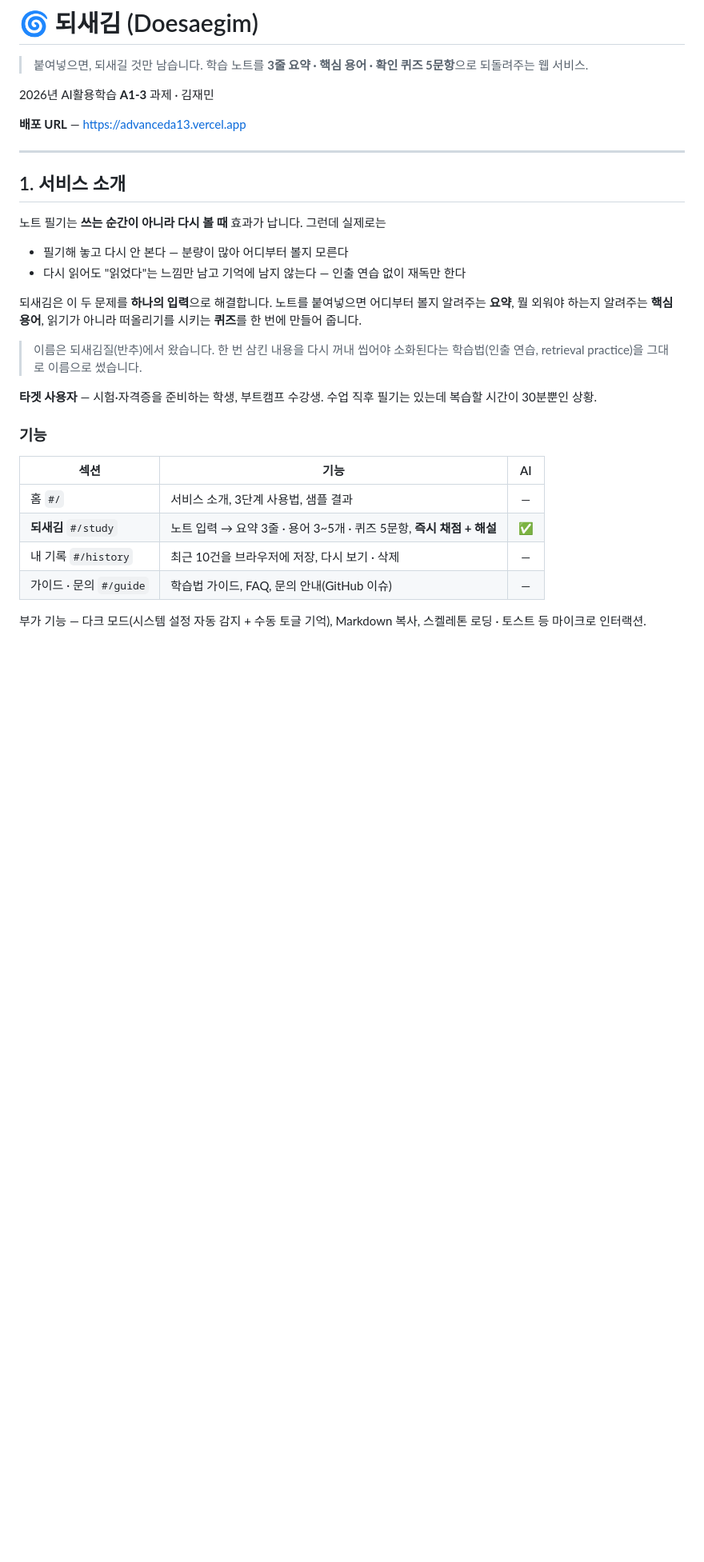
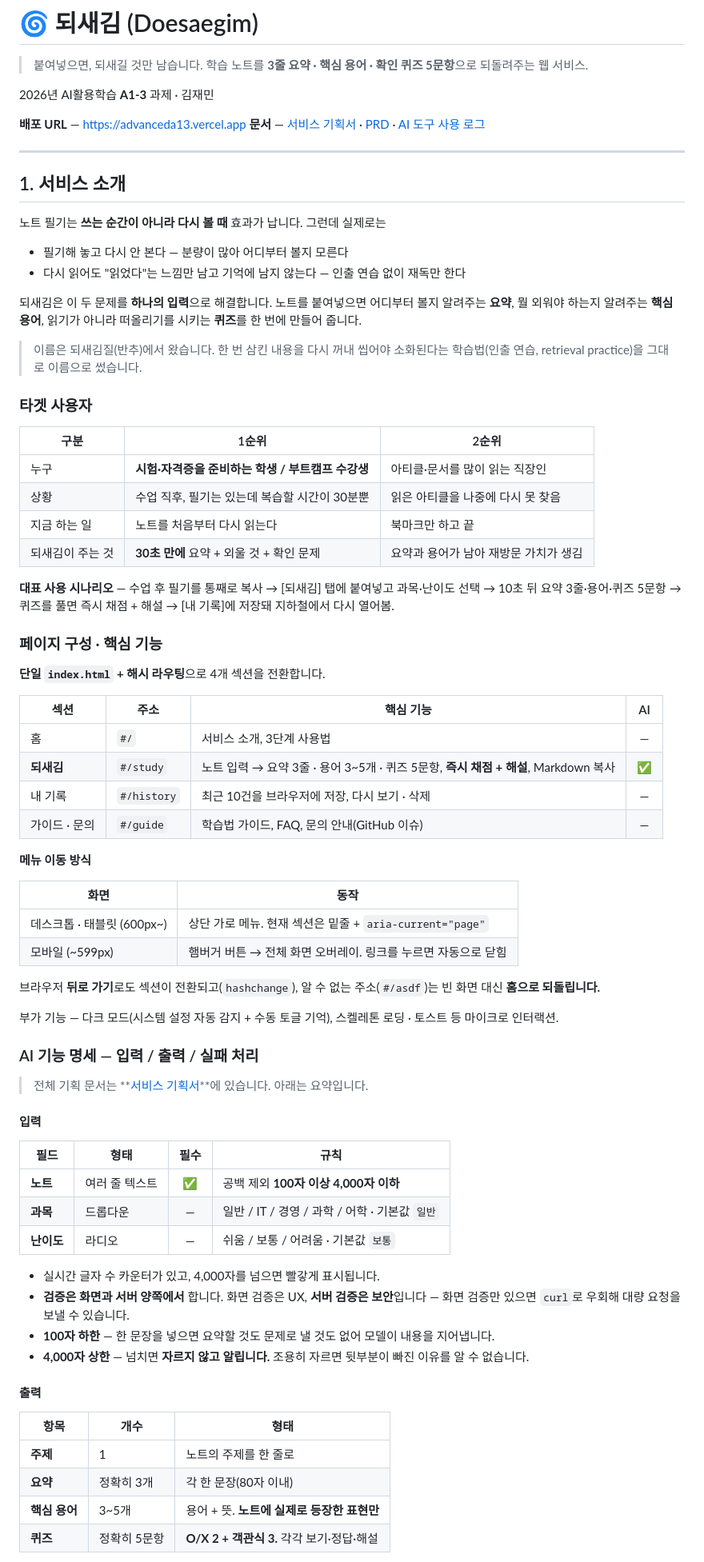
Before and after one commit to dinf7605/Advanced_A1_3, a Markdown page: README.md, the part around one of its changes. Shown at 80% size. Drawn GitHub-style; blank space fills up the shorter version.

Commit message:
docs: README 에 기획 요약과 AI 기능 명세 보강
README 를 서비스 기획서 요구 6개 항목으로 대조해 보니 3개가 비어 있었다.

  서비스 목적      OK
  타겟 사용자      2줄뿐   -> 1·2순위 표 + 대표 사용 시나리오
  페이지 구성      섹션 표만 -> 메뉴 이동 방식(해시·햄버거·뒤로가기·폴백) 추가
  핵심 기능        OK
  AI 입력 기준     없음    -> 필드 표 + 100자/4000자 상하한 근거 추가
  AI 출력 기준     한 줄   -> 항목별 개수·형태 표 + 렌더링 규칙 추가
  AI 실패 처리     OK      -> 10종 표로 확장, 3원칙과 응답 처리 4단계 요약

요건상 README 와 기획서는 별개 제출물이지만, GitHub 는 README 를 먼저 보여주고
기획서 링크가 맨 아래 7절에만 있었다. 상단 배포 URL 옆에 문서 링크를 추가했다.

Co-Authored-By: Claude Opus 5 <noreply@anthropic.com>

```diff
--- a/README.md
+++ b/README.md
@@ -6,6 +6,7 @@
 2026년 AI활용학습 **A1-3** 과제 · 김재민
 
 **배포 URL** — <https://advanceda13.vercel.app>
+**문서** — [서비스 기획서](docs/서비스기획서.md) · [PRD](doesaegim_PRD.md) · [AI 도구 사용 로그](docs/ai-tool-log/)
 
 ---
 
@@ -23,17 +24,66 @@
 > 이름은 되새김질(반추)에서 왔습니다. 한 번 삼킨 내용을 다시 꺼내 씹어야 소화된다는
 > 학습법(인출 연습, retrieval practice)을 그대로 이름으로 썼습니다.
 
-**타겟 사용자** — 시험·자격증을 준비하는 학생, 부트캠프 수강생.
-수업 직후 필기는 있는데 복습할 시간이 30분뿐인 상황.
+### 타겟 사용자
 
-### 기능
+| 구분 | 1순위 | 2순위 |
+|------|-------|-------|
+| 누구 | **시험·자격증을 준비하는 학생 / 부트캠프 수강생** | 아티클·문서를 많이 읽는 직장인 |
+| 상황 | 수업 직후, 필기는 있는데 복습할 시간이 30분뿐 | 읽은 아티클을 나중에 다시 못 찾음 |
+| 지금 하는 일 | 노트를 처음부터 다시 읽는다 | 북마크만 하고 끝 |
+| 되새김이 주는 것 | **30초 만에** 요약 + 외울 것 + 확인 문제 | 요약과 용어가 남아 재방문 가치가 생김 |
 
-| 섹션 | 기능 | AI |
-|------|------|:--:|
-| 홈 `#/` | 서비스 소개, 3단계 사용법, 샘플 결과 | — |
-| **되새김** `#/study` | 노트 입력 → 요약 3줄 · 용어 3~5개 · 퀴즈 5문항, **즉시 채점 + 해설** | ✅ |
-| 내 기록 `#/history` | 최근 10건을 브라우저에 저장, 다시 보기 · 삭제 | — |
-| 가이드 · 문의 `#/guide` | 학습법 가이드, FAQ, 문의 안내(GitHub 이슈) | — |
+**대표 사용 시나리오** — 수업 후 필기를 통째로 복사 → [되새김] 탭에 붙여넣고 과목·난이도 선택
+→ 10초 뒤 요약 3줄·용어·퀴즈 5문항 → 퀴즈를 풀면 즉시 채점 + 해설 → [내 기록]에 저장돼 지하철에서 다시 열어봄.
 
-부가 기능 — 다크 모드(시스템 설정 자동 감지 + 수동 토글 기억), Markdown 복사,
-스켈레톤 로딩 · 토스트 등 마이크로 인터랙션.
+### 페이지 구성 · 핵심 기능
+
+**단일 `index.html` + 해시 라우팅**으로 4개 섹션을 전환합니다.
+
+| 섹션 | 주소 | 핵심 기능 | AI |
+|------|------|-----------|:--:|
+| 홈 | `#/` | 서비스 소개, 3단계 사용법 | — |
+| **되새김** | `#/study` | 노트 입력 → 요약 3줄 · 용어 3~5개 · 퀴즈 5문항, **즉시 채점 + 해설**, Markdown 복사 | ✅ |
+| 내 기록 | `#/history` | 최근 10건을 브라우저에 저장, 다시 보기 · 삭제 | — |
+| 가이드 · 문의 | `#/guide` | 학습법 가이드, FAQ, 문의 안내(GitHub 이슈) | — |
+
+**메뉴 이동 방식**
+
+| 화면 | 동작 |
+|------|------|
+| 데스크톱 · 태블릿 (600px~) | 상단 가로 메뉴. 현재 섹션은 밑줄 + `aria-current="page"` |
+| 모바일 (~599px) | 햄버거 버튼 → 전체 화면 오버레이. 링크를 누르면 자동으로 닫힘 |
+
+브라우저 **뒤로 가기**로도 섹션이 전환되고(`hashchange`), 알 수 없는 주소(`#/asdf`)는
+빈 화면 대신 **홈으로 되돌립니다.**
+
+부가 기능 — 다크 모드(시스템 설정 자동 감지 + 수동 토글 기억), 스켈레톤 로딩 · 토스트 등
+마이크로 인터랙션.
+
+### AI 기능 명세 — 입력 / 출력 / 실패 처리
+
+> 전체 기획 문서는 **[서비스 기획서](docs/서비스기획서.md)**에 있습니다. 아래는 요약입니다.
+
+#### 입력
+
+| 필드 | 형태 | 필수 | 규칙 |
+|------|------|:----:|------|
+| **노트** | 여러 줄 텍스트 | ✅ | 공백 제외 **100자 이상 4,000자 이하** |
+| **과목** | 드롭다운 | — | 일반 / IT / 경영 / 과학 / 어학 · 기본값 `일반` |
+| **난이도** | 라디오 | — | 쉬움 / 보통 / 어려움 · 기본값 `보통` |
+
+- 실시간 글자 수 카운터가 있고, 4,000자를 넘으면 빨갛게 표시됩니다.
+- **검증은 화면과 서버 양쪽에서** 합니다. 화면 검증은 UX, **서버 검증은 보안**입니다 —
+  화면 검증만 있으면 `curl`로 우회해 대량 요청을 보낼 수 있습니다.
+- **100자 하한** — 한 문장을 넣으면 요약할 것도 문제로 낼 것도 없어 모델이 내용을 지어냅니다.
+- **4,000자 상한** — 넘치면 **자르지 않고 알립니다.** 조용히 자르면 뒷부분이 빠진 이유를 알 수 없습니다.
+
+#### 출력
+
+| 항목 | 개수 | 형태 |
+|------|------|------|
+| **주제** | 1 | 노트의 주제를 한 줄로 |
+| **요약** | 정확히 3개 | 각 한 문장(80자 이내) |
+| **핵심 용어** | 3~5개 | 용어 + 뜻. **노트에 실제로 등장한 표현만** |
+| **퀴즈** | 정확히 5문항 | **O/X 2 + 객관식 3.** 각각 보기·정답·해설 |
+
```
Also changed, not shown: other parts of README.md (+31 -0 lines).
